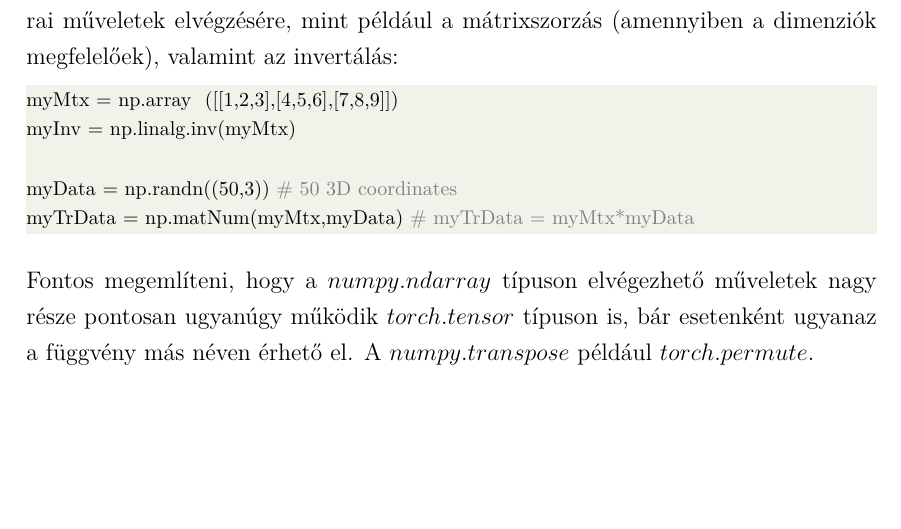
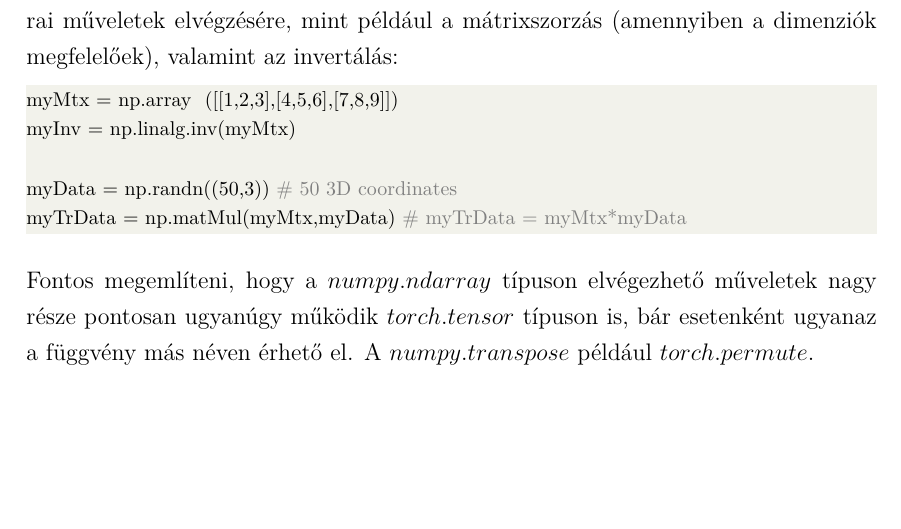
Before and after one commit to szemenyeim/DeepLearningLab, a LaTeX document (LaTeX/Utmutato.tex): part of page 9 of 15, cut so that both start at the same text. Compiled offline with XeLaTeX.

Commit message:
MatMul fix

```diff
--- a/LaTeX/Utmutato.tex
+++ b/LaTeX/Utmutato.tex
@@ -378,7 +378,7 @@
 myInv = np.linalg.inv(myMtx)
 
 myData = np.randn((50,3)) # 50 3D coordinates
-myTrData = np.matNum(myMtx,myData) # myTrData = myMtx*myData
+myTrData = np.matMul(myMtx,myData) # myTrData = myMtx*myData
 \end{lstlisting}
 
 Fontos megemlíteni, hogy a $numpy.ndarray$ típuson elvégezhető műveletek nagy része pontosan ugyanúgy működik $torch.tensor$ típuson is, bár esetenként ugyanaz a függvény más néven érhető el. A $numpy.transpose$ például $torch.permute$.
```
Also changed, not shown: LaTeX/Utmutato.bbl, LaTeX/Utmutato.pdf, 7 other files.
